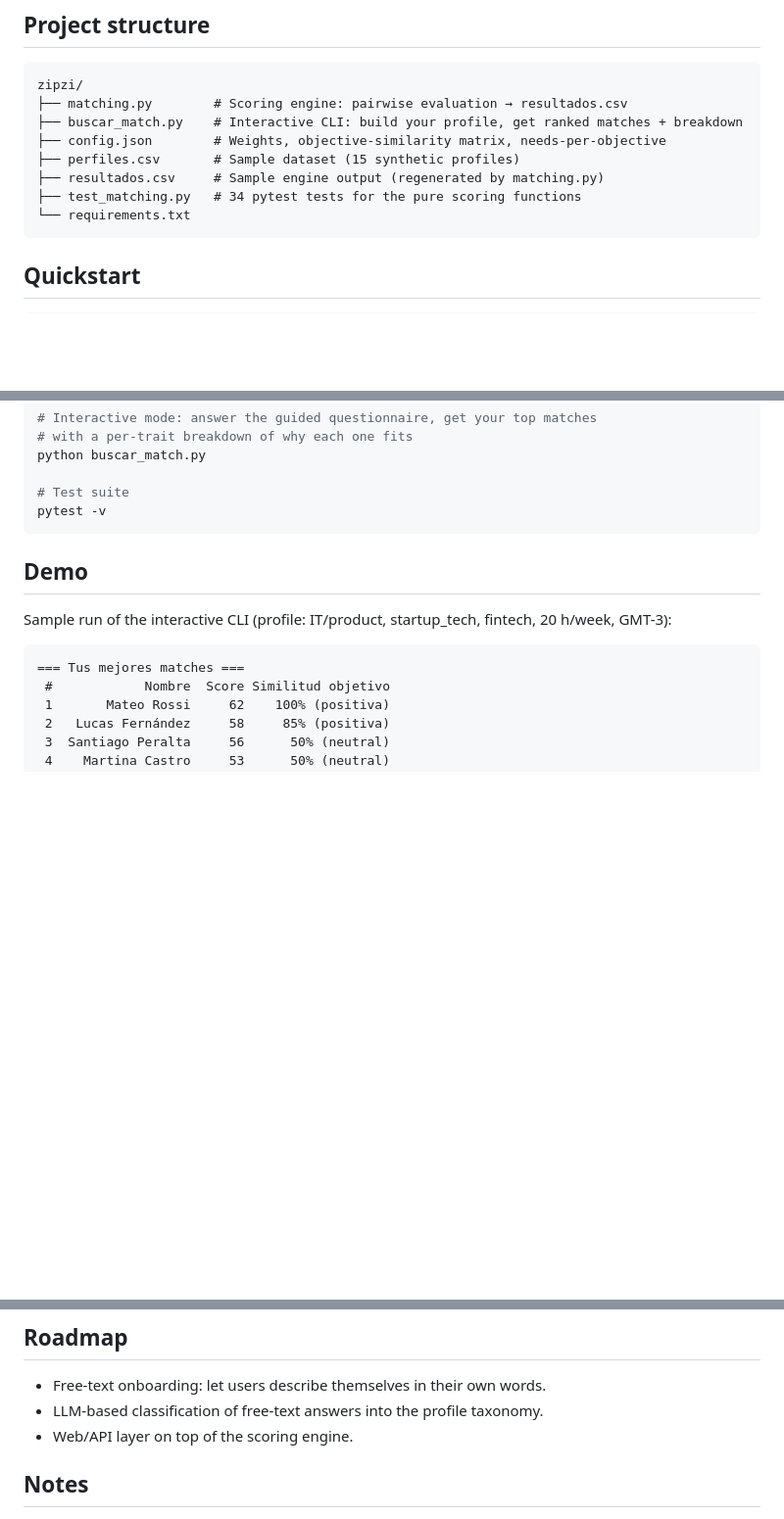
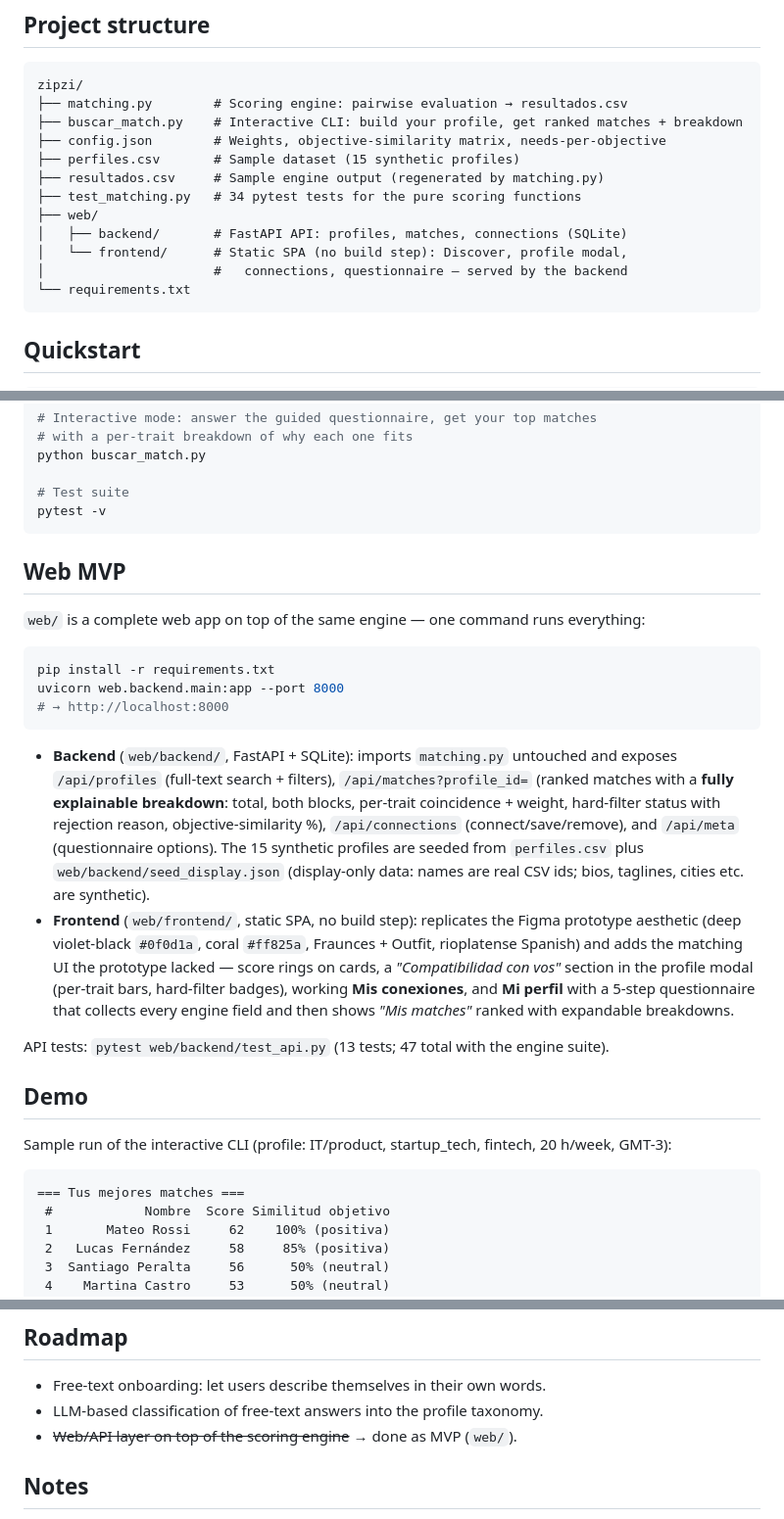
Before and after one commit to dylanpaone07/zipzi, a Markdown page: README.md, 3 parts joined by grey strips. Shown at 98% size. GitHub-like rendering; blank space fills up the shorter version.

Commit message:
docs: README con seccion del MVP web (como correrlo, endpoints, tests)

````diff
--- a/README.md
+++ b/README.md
@@ -67,6 +67,10 @@ zipzi/
 ├── perfiles.csv       # Sample dataset (15 synthetic profiles)
 ├── resultados.csv     # Sample engine output (regenerated by matching.py)
 ├── test_matching.py   # 34 pytest tests for the pure scoring functions
+├── web/
+│   ├── backend/       # FastAPI API: profiles, matches, connections (SQLite)
+│   └── frontend/      # Static SPA (no build step): Discover, profile modal,
+│                      #   connections, questionnaire — served by the backend
 └── requirements.txt
 ```
 
@@ -86,6 +90,38 @@ python buscar_match.py
 # Test suite
 pytest -v
 ```
+
+## Web MVP
+
+`web/` is a complete web app on top of the same engine — one command runs
+everything:
+
+```bash
+pip install -r requirements.txt
+uvicorn web.backend.main:app --port 8000
+# → http://localhost:8000
+```
+
+- **Backend** (`web/backend/`, FastAPI + SQLite): imports `matching.py`
+  untouched and exposes `/api/profiles` (full-text search + filters),
+  `/api/matches?profile_id=` (ranked matches with a **fully explainable
+  breakdown**: total, both blocks, per-trait coincidence + weight, hard-filter
+  status with rejection reason, objective-similarity %), `/api/connections`
+  (connect/save/remove), and `/api/meta` (questionnaire options). The 15
+  synthetic profiles are seeded from `perfiles.csv` plus
+  `web/backend/seed_display.json` (display-only data: names are real CSV ids;
+  bios, taglines, cities etc. are synthetic).
+- **Frontend** (`web/frontend/`, static SPA, no build step): replicates the
+  Figma prototype aesthetic (deep violet-black `#0f0d1a`, coral `#ff825a`,
+  Fraunces + Outfit, rioplatense Spanish) and adds the matching UI the
+  prototype lacked — score rings on cards, a *"Compatibilidad con vos"*
+  section in the profile modal (per-trait bars, hard-filter badges), working
+  **Mis conexiones**, and **Mi perfil** with a 5-step questionnaire that
+  collects every engine field and then shows *"Mis matches"* ranked with
+  expandable breakdowns.
+
+API tests: `pytest web/backend/test_api.py` (13 tests; 47 total with the
+engine suite).
 
 ## Demo
 
@@ -119,7 +155,7 @@ and the weight it carried — so the score is always explainable.
 
 - Free-text onboarding: let users describe themselves in their own words.
 - LLM-based classification of free-text answers into the profile taxonomy.
-- Web/API layer on top of the scoring engine.
+- ~~Web/API layer on top of the scoring engine~~ → done as MVP (`web/`).
 
 ## Notes
 
````
